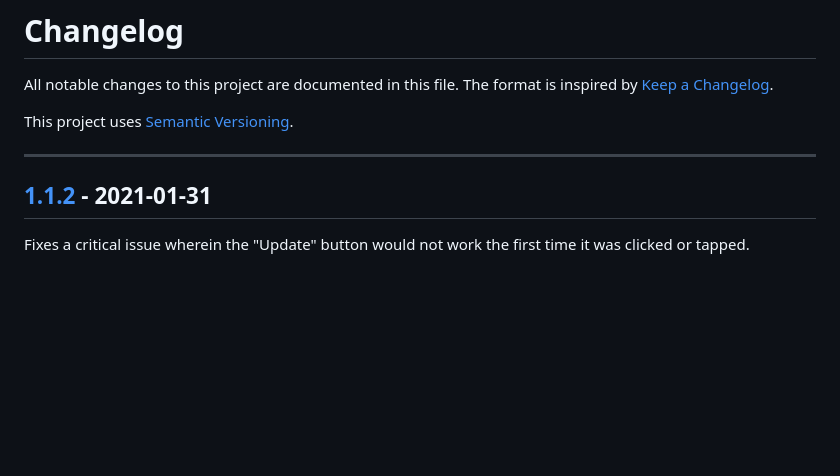
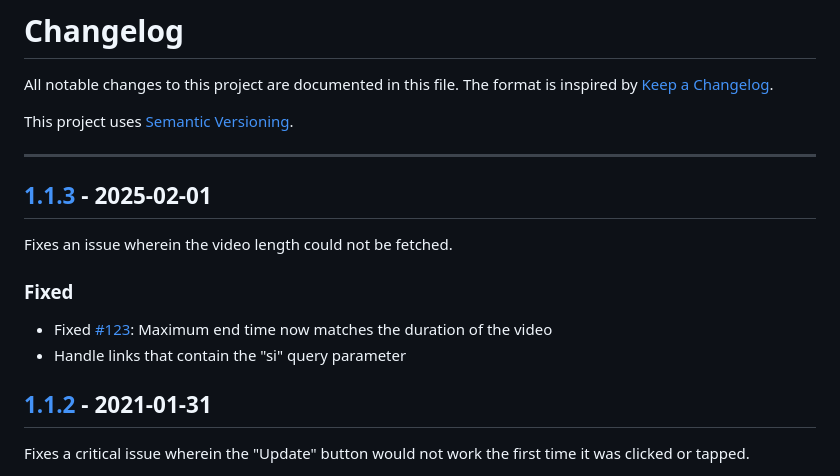
Before and after one commit to Phixyn/no-bs-looper, a Markdown page: CHANGELOG.md, the part around the change. Drawn GitHub-style; blank space fills up the shorter version.

Commit message:
Docs: Update changelog with v1.1.3 release notes

```diff
--- a/CHANGELOG.md
+++ b/CHANGELOG.md
@@ -5,6 +5,15 @@ All notable changes to this project are documented in this file. The format is i
 This project uses [Semantic Versioning](https://semver.org/spec/v2.0.0.html).
 
 ---
+
+## [1.1.3](https://github.com/Phixyn/no-bs-looper/releases/tag/1.1.3) - 2025-02-01
+
+Fixes an issue wherein the video length could not be fetched.
+
+### Fixed
+
+- Fixed [#123](https://github.com/Phixyn/no-bs-looper/issues/123): Maximum end time now matches the duration of the video
+- Handle links that contain the "si" query parameter
 
 ## [1.1.2](https://github.com/Phixyn/no-bs-looper/releases/tag/1.1.2) - 2021-01-31
 
```
